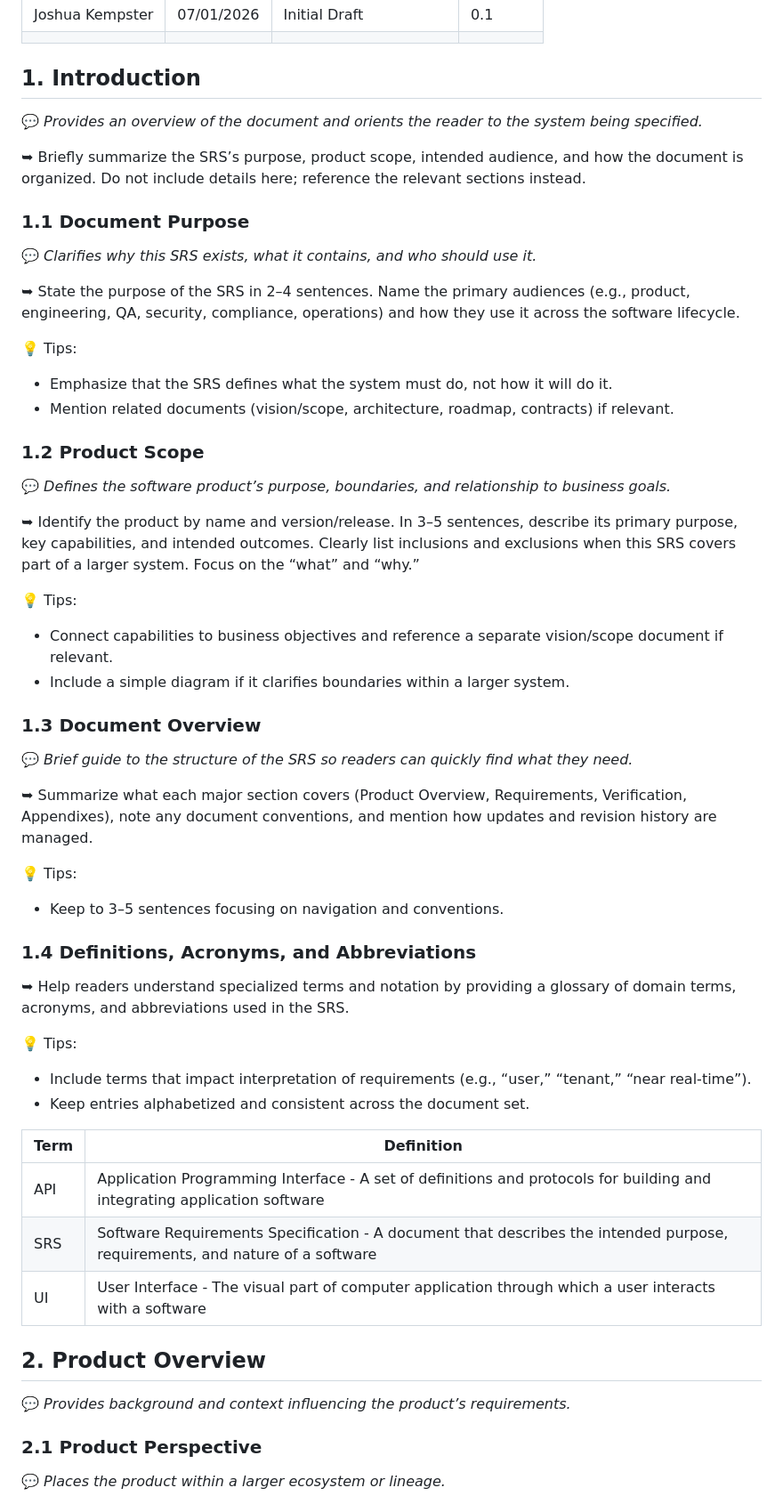
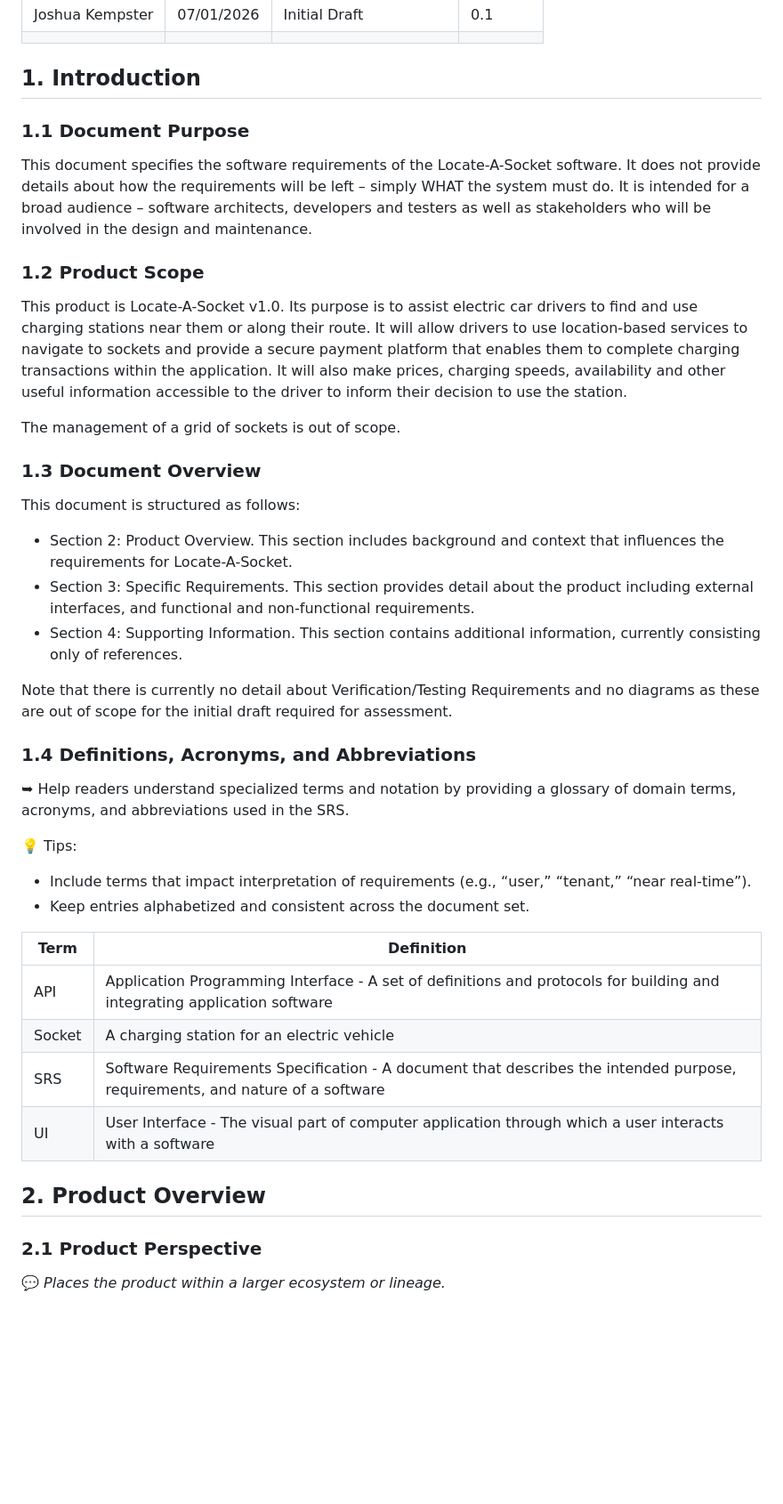
Before and after one commit to jo-kem/SIT725_s225656649, a Markdown page: 2.1P/locate-a-socket-srs.md, the part around one of its changes. Shown at 89% size. Drawn GitHub-style; blank space fills up the shorter version.

Commit message:
Completed section 1 (pending adding further abbreviations)

```diff
--- a/2.1P/locate-a-socket-srs.md
+++ b/2.1P/locate-a-socket-srs.md
@@ -34,35 +34,22 @@ Deakin University
 |      |      |                    |         |
 
 ## 1. Introduction
-💬 _Provides an overview of the document and orients the reader to the system being specified._
-
-➥ Briefly summarize the SRS’s purpose, product scope, intended audience, and how the document is organized. Do not include details here; reference the relevant sections instead.
 
 ### 1.1 Document Purpose
-💬 _Clarifies why this SRS exists, what it contains, and who should use it._
-
-➥ State the purpose of the SRS in 2–4 sentences. Name the primary audiences (e.g., product, engineering, QA, security, compliance, operations) and how they use it across the software lifecycle.
-
-💡 Tips:
-- Emphasize that the SRS defines what the system must do, not how it will do it.
-- Mention related documents (vision/scope, architecture, roadmap, contracts) if relevant.
+This document specifies the software requirements of the Locate-A-Socket software. It does not provide details about how the requirements will be left – simply WHAT the system must do. It is intended for a broad audience – software architects, developers and testers as well as stakeholders who will be involved in the design and maintenance.
 
 ### 1.2 Product Scope
-💬 _Defines the software product’s purpose, boundaries, and relationship to business goals._
+This product is Locate-A-Socket v1.0. Its purpose is to assist electric car drivers to find and use charging stations near them or along their route. It will allow drivers to use location-based services to navigate to sockets and provide a secure payment platform that enables them to complete charging transactions within the application. It will also make prices, charging speeds, availability and other useful information accessible to the driver to inform their decision to use the station.
 
-➥ Identify the product by name and version/release. In 3–5 sentences, describe its primary purpose, key capabilities, and intended outcomes. Clearly list inclusions and exclusions when this SRS covers part of a larger system. Focus on the “what” and “why.”
-
-💡 Tips:
-- Connect capabilities to business objectives and reference a separate vision/scope document if relevant.
-- Include a simple diagram if it clarifies boundaries within a larger system.
+The management of a grid of sockets is out of scope.
 
 ### 1.3 Document Overview
-💬 _Brief guide to the structure of the SRS so readers can quickly find what they need._
+This document is structured as follows:
+- Section 2: Product Overview. This section includes background and context that influences the requirements for Locate-A-Socket.
+- Section 3: Specific Requirements. This section provides detail about the product including external interfaces, and functional and non-functional requirements.
+- Section 4: Supporting Information. This section contains additional information, currently consisting only of references.
 
-➥ Summarize what each major section covers (Product Overview, Requirements, Verification, Appendixes), note any document conventions, and mention how updates and revision history are managed.
-
-💡 Tips:
-- Keep to 3–5 sentences focusing on navigation and conventions.
+Note that there is currently no detail about Verification/Testing Requirements and no diagrams as these are out of scope for the initial draft required for assessment.
 
 ### 1.4 Definitions, Acronyms, and Abbreviations
 ➥ Help readers understand specialized terms and notation by providing a glossary of domain terms, acronyms, and abbreviations used in the SRS.
@@ -74,12 +61,12 @@ Deakin University
 | Term | Definition                                                                                                                   |
 |------|------------------------------------------------------------------------------------------------------------------------------|
 | API  | Application Programming Interface - A set of definitions and protocols for building and integrating application software     |
+| Socket    | A charging station for an electric vehicle   |
 | SRS  | Software Requirements Specification - A document that describes the intended purpose, requirements, and nature of a software |
 | UI   | User Interface - The visual part of computer application through which a user interacts with a software                      |
 
 
 ## 2. Product Overview
-💬 _Provides background and context influencing the product’s requirements._
 
 ### 2.1 Product Perspective
 💬 _Places the product within a larger ecosystem or lineage._
```
Also changed, not shown: other parts of 2.1P/locate-a-socket-srs.md (+1 -1 lines).
